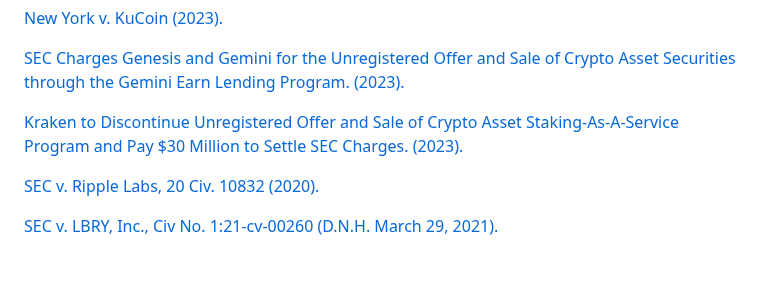
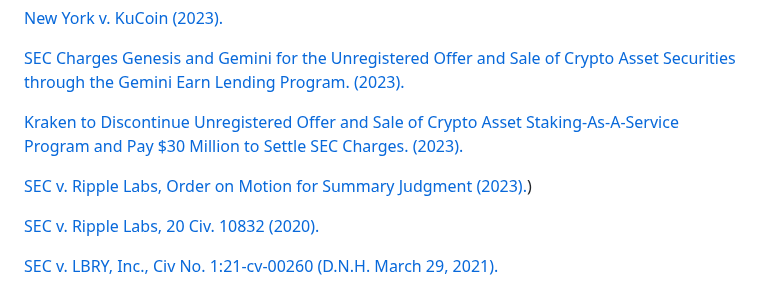
Before and after one commit to ChoiceCoin/Compliance, a Markdown page: README.md, the part around the change. GitHub-like rendering; blank space fills up the shorter version.

```diff
--- a/README.md
+++ b/README.md
@@ -111,6 +111,8 @@ The term commodity is defined under U.S. Law in [7 U.S.C. § 7(1a)](https://www.
 
 [Kraken to Discontinue Unregistered Offer and Sale of Crypto Asset Staking-As-A-Service Program and Pay $30 Million to Settle SEC Charges. (2023).](https://www.sec.gov/news/press-release/2023-25)
 
+[SEC v. Ripple Labs, Order on Motion for Summary Judgment (2023).](https://www.courtlistener.com/docket/19857399/874/securities-and-exchange-commission-v-ripple-labs-inc/))
+
 [SEC v. Ripple Labs, 20 Civ. 10832 (2020).](https://www.sec.gov/litigation/complaints/2020/comp-pr2020-338.pdf)
 
 [SEC v. LBRY, Inc., Civ No. 1:21-cv-00260 (D.N.H. March 29, 2021).](https://www.sec.gov/litigation/litreleases/2021/lr25060.htm)
```
